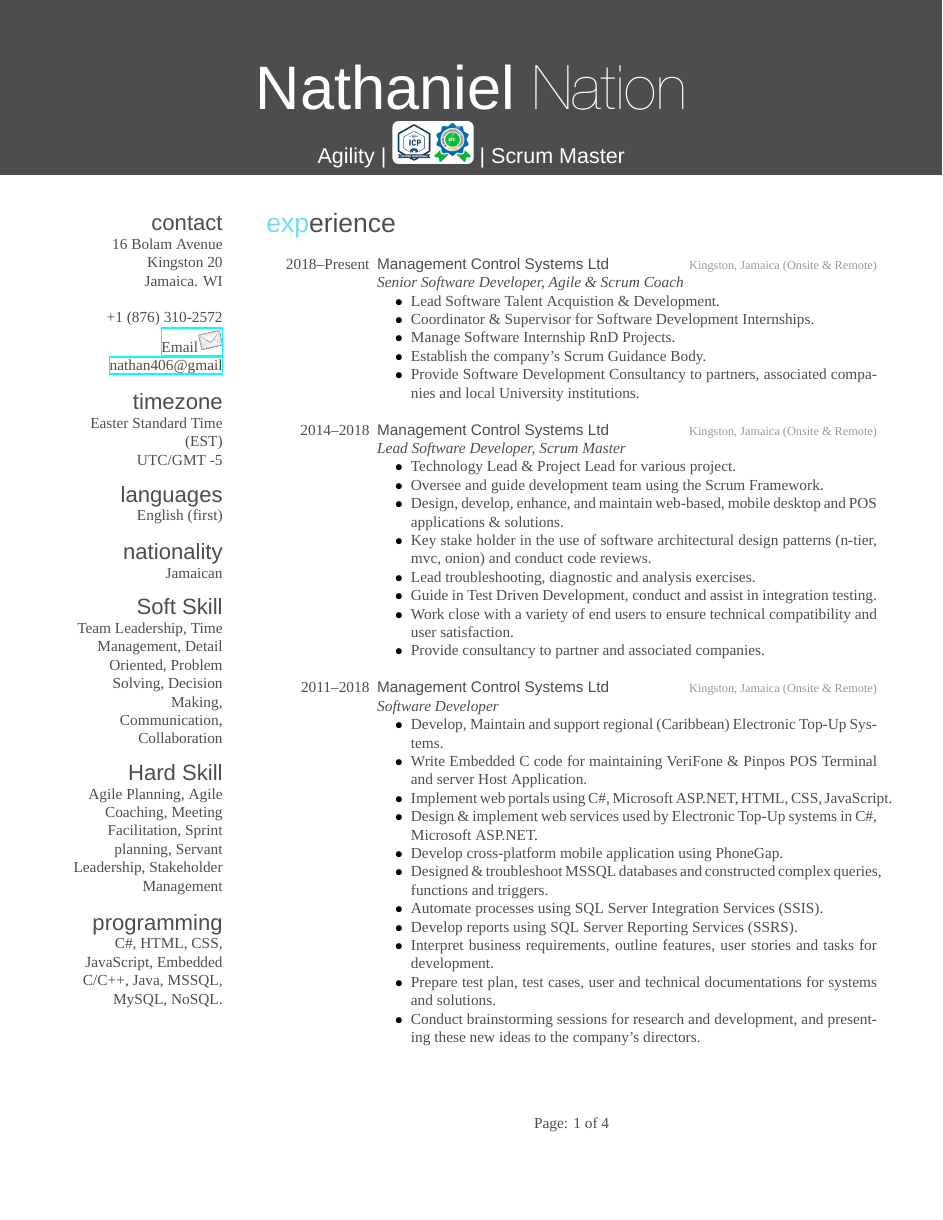
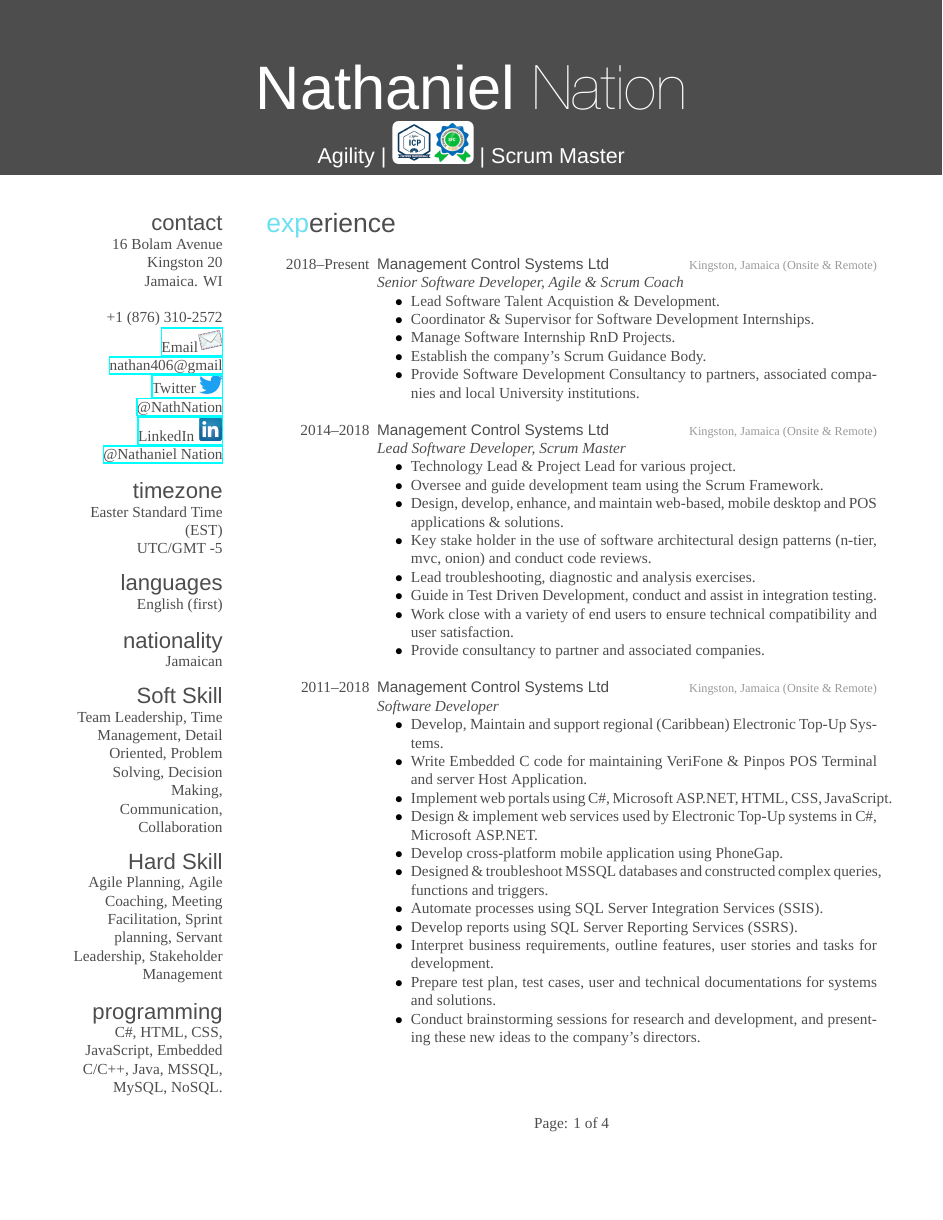
Before and after one commit to nnation/resume, a LaTeX CV (cv.tex): page 1 of 4. Compiled offline with XeLaTeX; a missing font is replaced by an installed copy or a similar font.

Commit message:
add online profiles to side bar

```diff
--- a/cv.tex
+++ b/cv.tex
@@ -37,6 +37,10 @@
     +1 (876) 310-2572
     \href{mailto:nathan406@gmail.com}{Email\includegraphics[height=16pt]{images/email.png}
     nathan406@gmail}
+    \href{https://twitter.com/NathNation}{Twitter \includegraphics[height=12pt]{images/twitter.png}
+    @NathNation}
+    \href {https://www.linkedin.com/in/nathaniel-nation-5645642a/}{LinkedIn  \includegraphics[height=16pt]{images/linkedin.png}
+    @Nathaniel Nation}
     \section{timezone}
     Easter Standard Time (EST)
     UTC/GMT -5
```
Also changed, not shown: Nathaniel Nation CV - 2019.pdf (deleted), Nathaniel Nation CV_.pdf (deleted), cv.pdf, 1 other file.
